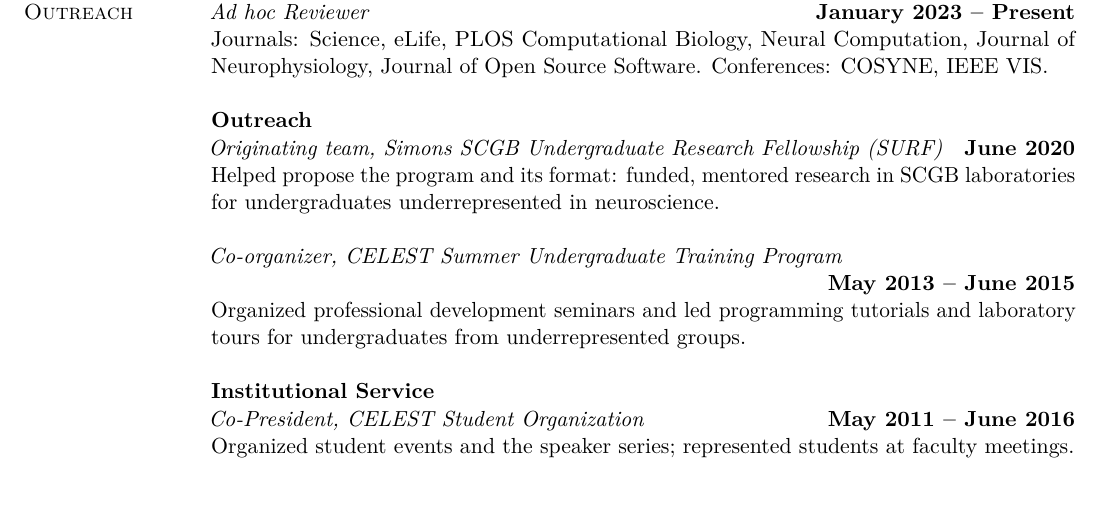
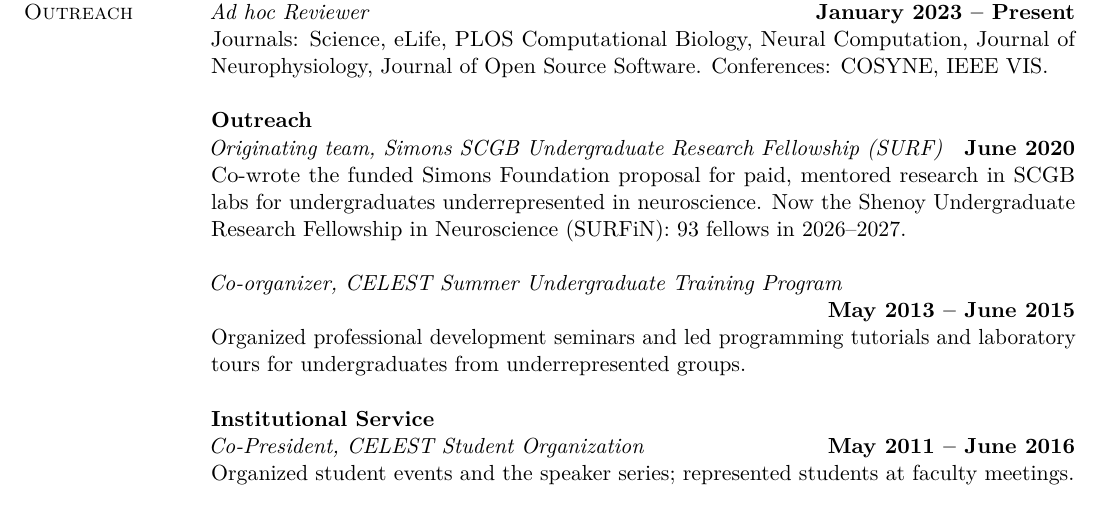
Before and after one commit to edeno/cv, a LaTeX CV (denovellis-cv.tex): part of page 6 of 9, cut so that both start at the same text. Compiled offline with pdfLaTeX.

Commit message:
Expand the SURF entry with the program's funding and growth
Co-wrote the funded Simons Foundation proposal; the program is now
SURFiN, with 93 fellows in the 2026-2027 class (Simons Foundation
announcement, 2026-10-09).

Co-Authored-By: Claude Opus 5.5 <noreply@anthropic.com>
Claude-Session: https://claude.ai/code/session_01RhRLhHLT9Meucxzjqau74L

```diff
--- a/denovellis-cv.tex
+++ b/denovellis-cv.tex
@@ -231,7 +231,7 @@ Journals: Science, eLife, PLOS Computational Biology, Neural Computation, Journa
 
 \cvsubhead{Outreach}
 \cvrole{Originating team, Simons SCGB Undergraduate Research Fellowship (SURF)}{June 2020}\\*
-Helped propose the program and its format: funded, mentored research in SCGB laboratories for undergraduates underrepresented in neuroscience.
+Co-wrote the funded Simons Foundation proposal for paid, mentored research in SCGB labs for undergraduates underrepresented in neuroscience. Now the Shenoy Undergraduate Research Fellowship in Neuroscience (SURFiN): 93 fellows in 2026–2027.
 
 \cvrole{Co-organizer, CELEST Summer Undergraduate Training Program}{May 2013 – June 2015}\\*
 Organized professional development seminars and led programming tutorials and laboratory tours for undergraduates from underrepresented groups.
```
